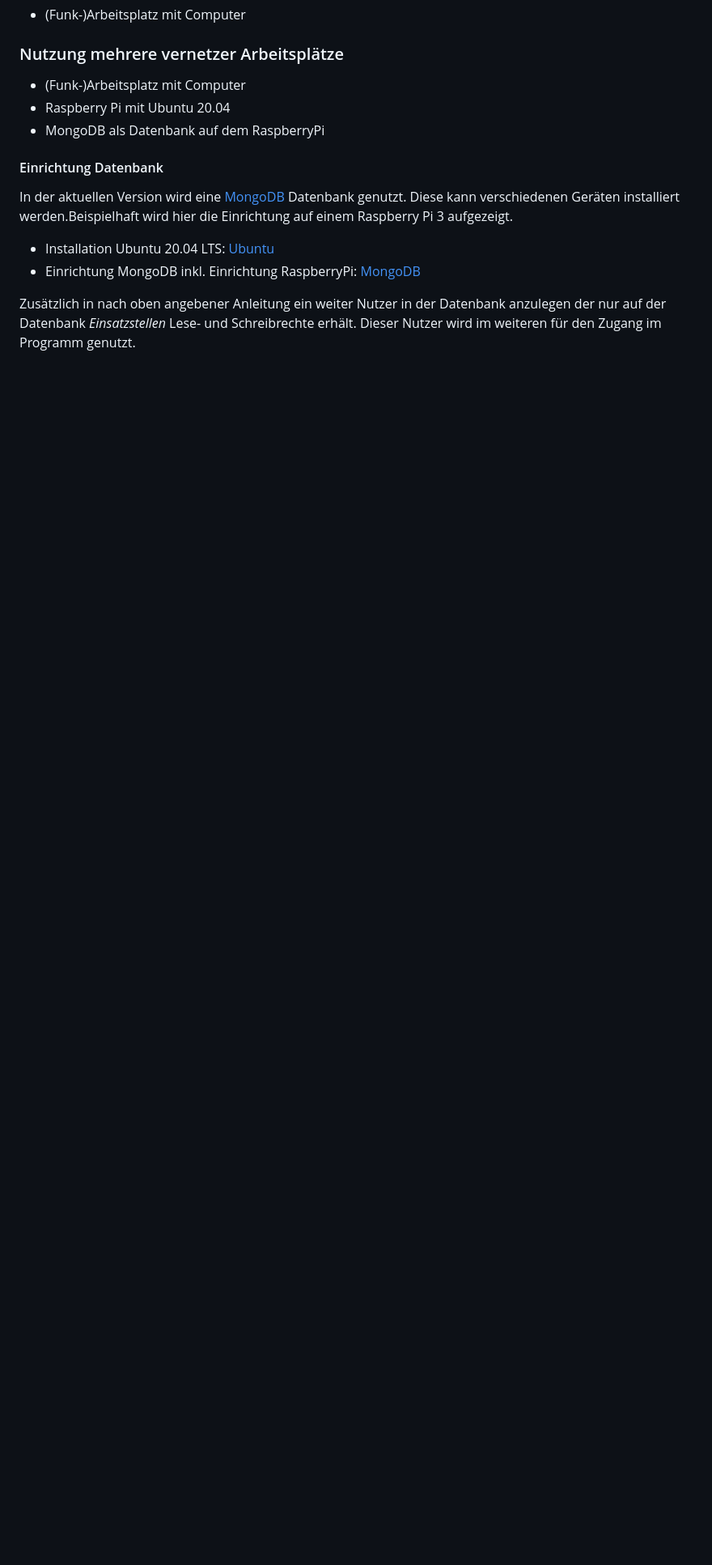
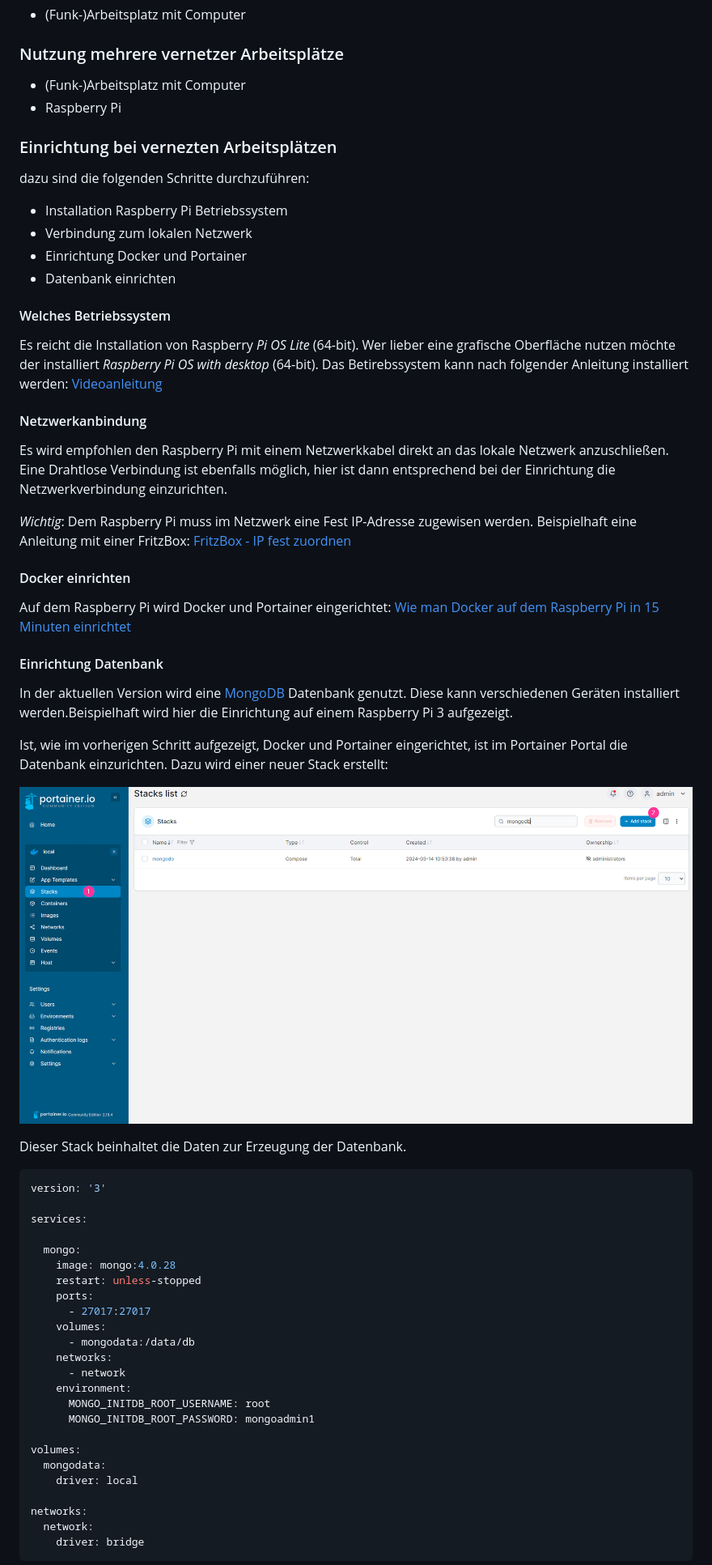
Before and after one commit to sw-lnk/Einsatzleiter, a Markdown page: README.md, the part around one of its changes. Shown at 81% size. Rendered like a GitHub page; pictures changed too: img/portainer_stack1.png (added); blank space fills up the shorter version.

Commit message:
Einrichtung bei Nutzung im Netzwerk angepasst.

````diff
--- a/README.md
+++ b/README.md
@@ -14,13 +14,60 @@ Die Anwendung kann an jeden Computer verwendet werden. Diese Anwendung kann als
 
 ### Nutzung mehrere vernetzer Arbeitsplätze
 - (Funk-)Arbeitsplatz mit Computer
-- Raspberry Pi mit Ubuntu 20.04
-- MongoDB als Datenbank auf dem RaspberryPi
+- Raspberry Pi
+
+
+### Einrichtung bei vernezten Arbeitsplätzen
+dazu sind die folgenden Schritte durchzuführen:
+- Installation Raspberry Pi Betriebssystem
+- Verbindung zum lokalen Netzwerk
+- Einrichtung Docker und Portainer
+- Datenbank einrichten
+
+
+#### Welches Betriebssystem
+Es reicht die Installation von Raspberry _Pi OS Lite_ (64-bit). Wer lieber eine grafische Oberfläche nutzen möchte der installiert _Raspberry Pi OS with desktop_ (64-bit). Das Betirebssystem kann nach folgender Anleitung installiert werden: [Videoanleitung](https://www.youtube.com/watch?v=7mOj_Bu7nBA)
+
+#### Netzwerkanbindung
+Es wird empfohlen den Raspberry Pi mit einem Netzwerkkabel direkt an das lokale Netzwerk anzuschließen. Eine Drahtlose Verbindung ist ebenfalls möglich, hier ist dann entsprechend bei der Einrichtung die Netzwerkverbindung einzurichten.
+
+*Wichtig*: Dem Raspberry Pi muss im Netzwerk eine Fest IP-Adresse zugewisen werden. Beispielhaft eine Anleitung mit einer FritzBox: [FritzBox - IP fest zuordnen](https://avm.de/service/wissensdatenbank/dok/FRITZ-Box-7590/201_Netzwerkgerat-immer-die-gleiche-IP-Adresse-von-FRITZ-Box-zuweisen-lassen/#:~:text=Benutzeroberfl%C3%A4che%20der%20FRITZ!-,Klicken%20Sie%20im%20Men%C3%BC%20%22Heimnetz%22%20auf%20%22Netzwerk%22.,gleiche%20IPv4%2DAdresse%20zuweisen%22.)
+
+#### Docker einrichten
+Auf dem Raspberry Pi wird Docker und Portainer eingerichtet: [Wie man Docker auf dem Raspberry Pi in 15 Minuten einrichtet](https://www.heise.de/news/Wie-man-Docker-auf-dem-Raspberry-Pi-in-15-Minuten-einrichtet-7524692.html)
 
 #### Einrichtung Datenbank
 In der aktuellen Version wird eine [MongoDB](https://www.mongodb.com/de-de) Datenbank genutzt. Diese kann verschiedenen Geräten installiert werden.Beispielhaft wird hier die Einrichtung auf einem Raspberry Pi 3 aufgezeigt.
 
-- Installation Ubuntu 20.04 LTS: [Ubuntu](https://ubuntu.com/blog/ubuntu-20-04-lts-is-certified-for-the-raspberry-pi)
-- Einrichtung MongoDB inkl. Einrichtung RaspberryPi: [MongoDB](https://www.mongodb.com/developer/products/mongodb/mongodb-on-raspberry-pi/)
+Ist, wie im vorherigen Schritt aufgezeigt, Docker und Portainer eingerichtet, ist im Portainer Portal die Datenbank einzurichten. Dazu wird einer neuer Stack erstellt:
 
-Zusätzlich in nach oben angebener Anleitung ein weiter Nutzer in der Datenbank anzulegen der nur auf der Datenbank *Einsatzstellen* Lese- und Schreibrechte erhält. Dieser Nutzer wird im weiteren für den Zugang im Programm genutzt.
+![Stack erstellen](https://github.com/sw-lnk/Einsatzleiter/blob/main/img/portainer_stack1.png)
+
+Dieser Stack beinhaltet die Daten zur Erzeugung der Datenbank.
+``` yml
+version: '3'
+
+services:
+
+  mongo:
+    image: mongo:4.0.28
+    restart: unless-stopped
+    ports:
+      - 27017:27017
+    volumes:
+      - mongodata:/data/db
+    networks:
+      - network
+    environment:
+      MONGO_INITDB_ROOT_USERNAME: root
+      MONGO_INITDB_ROOT_PASSWORD: mongoadmin1
+
+volumes:
+  mongodata:
+    driver: local
+
+networks:
+  network:
+    driver: bridge
+```
+
````
Also changed, not shown: other parts of README.md (+48 -7 lines), img/portainer_container1.png (added), img/portainer_stack2.png (added), 1 other file.
